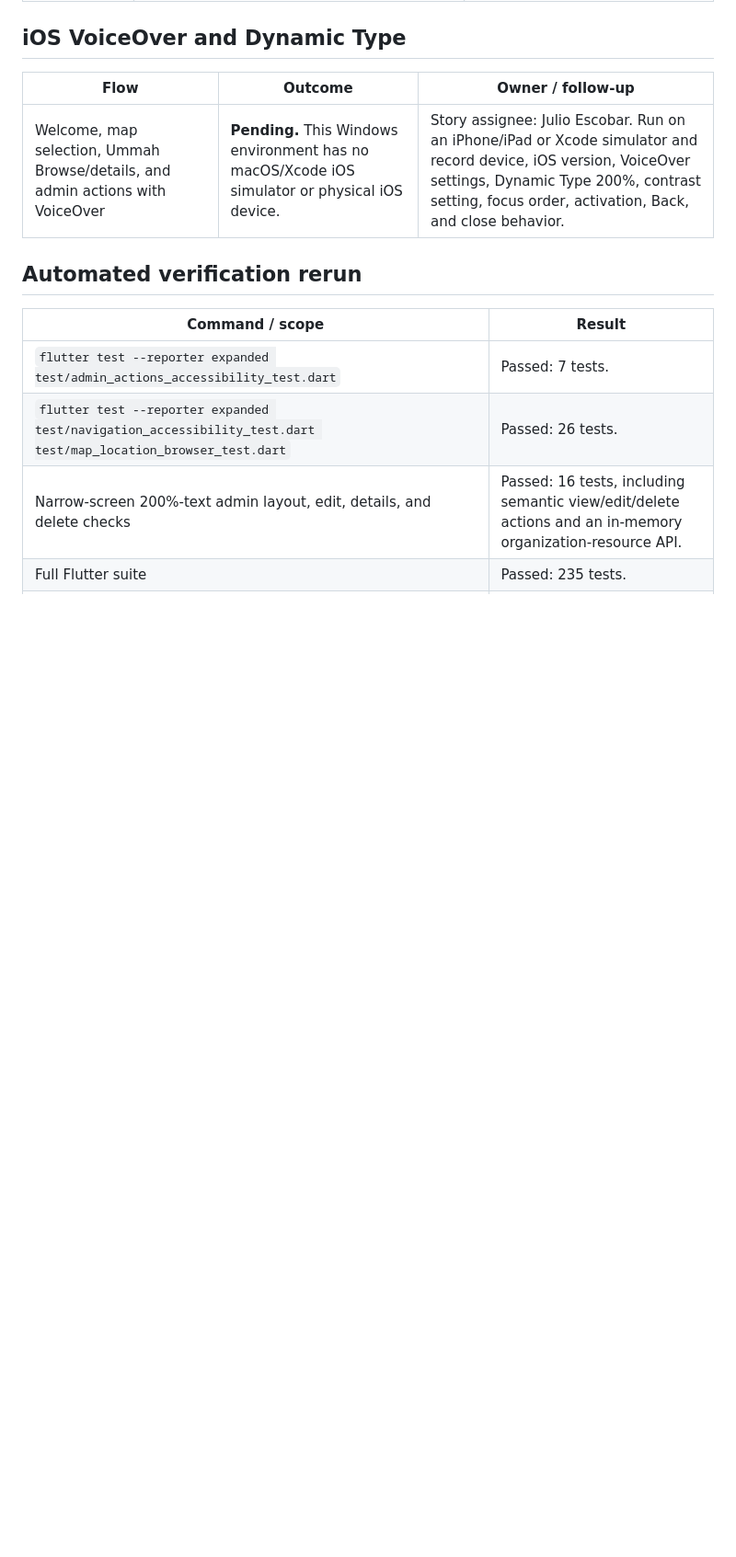
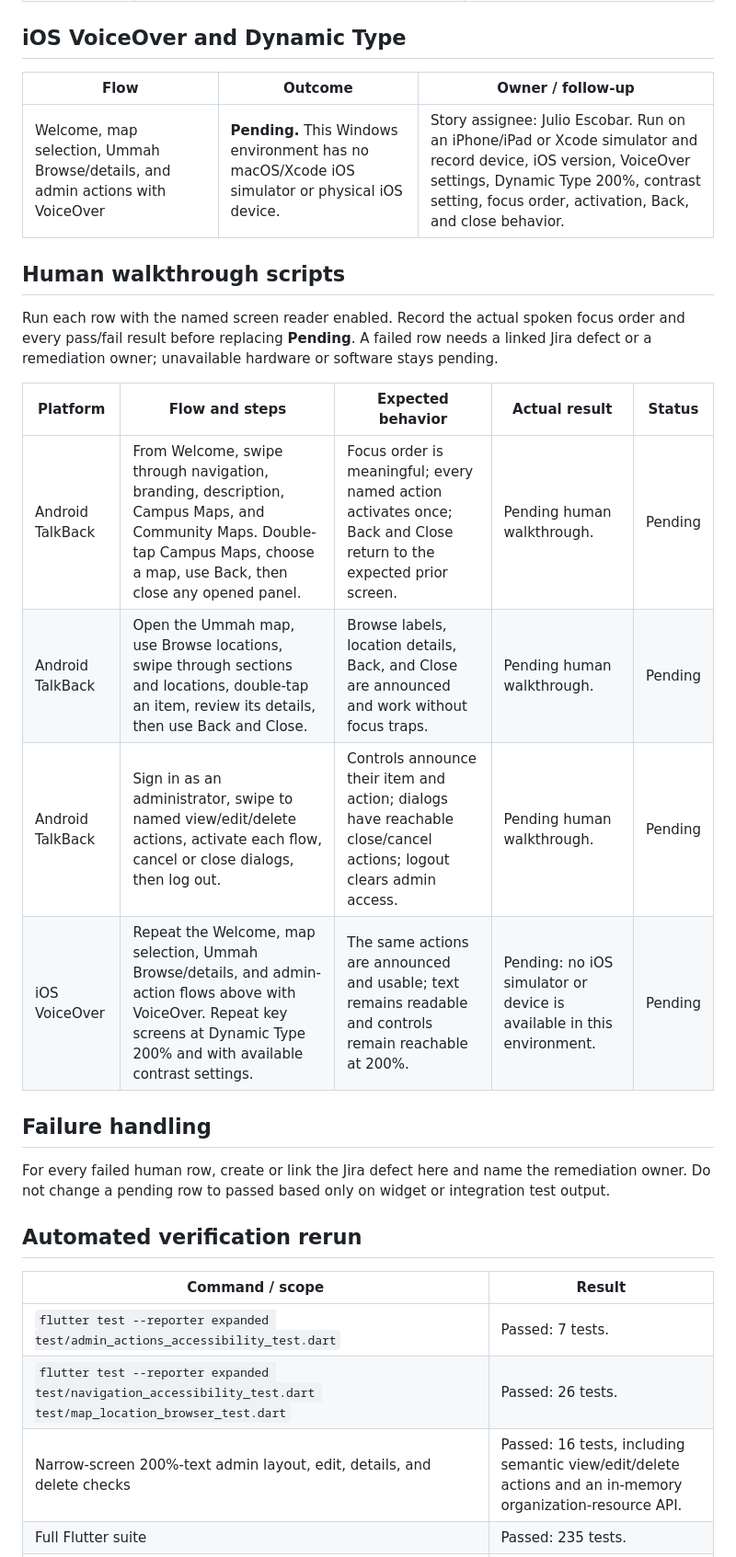
Before and after one commit to Julio-Escobar/CSUS-Belonging-Maps, a Markdown page: docs/accessibility/P1-264-device-acceptance.md, the part around the change. Shown at 92% size. GitHub-like rendering; blank space fills up the shorter version.

Commit message:
P1-264: add walkthrough scripts

```diff
--- a/docs/accessibility/P1-264-device-acceptance.md
+++ b/docs/accessibility/P1-264-device-acceptance.md
@@ -34,6 +34,26 @@ captured.
 | --- | --- | --- |
 | Welcome, map selection, Ummah Browse/details, and admin actions with VoiceOver | **Pending.** This Windows environment has no macOS/Xcode iOS simulator or physical iOS device. | Story assignee: Julio Escobar. Run on an iPhone/iPad or Xcode simulator and record device, iOS version, VoiceOver settings, Dynamic Type 200%, contrast setting, focus order, activation, Back, and close behavior. |
 
+## Human walkthrough scripts
+
+Run each row with the named screen reader enabled. Record the actual spoken
+focus order and every pass/fail result before replacing **Pending**. A failed
+row needs a linked Jira defect or a remediation owner; unavailable hardware or
+software stays pending.
+
+| Platform | Flow and steps | Expected behavior | Actual result | Status |
+| --- | --- | --- | --- | --- |
+| Android TalkBack | From Welcome, swipe through navigation, branding, description, Campus Maps, and Community Maps. Double-tap Campus Maps, choose a map, use Back, then close any opened panel. | Focus order is meaningful; every named action activates once; Back and Close return to the expected prior screen. | Pending human walkthrough. | Pending |
+| Android TalkBack | Open the Ummah map, use Browse locations, swipe through sections and locations, double-tap an item, review its details, then use Back and Close. | Browse labels, location details, Back, and Close are announced and work without focus traps. | Pending human walkthrough. | Pending |
+| Android TalkBack | Sign in as an administrator, swipe to named view/edit/delete actions, activate each flow, cancel or close dialogs, then log out. | Controls announce their item and action; dialogs have reachable close/cancel actions; logout clears admin access. | Pending human walkthrough. | Pending |
+| iOS VoiceOver | Repeat the Welcome, map selection, Ummah Browse/details, and admin-action flows above with VoiceOver. Repeat key screens at Dynamic Type 200% and with available contrast settings. | The same actions are announced and usable; text remains readable and controls remain reachable at 200%. | Pending: no iOS simulator or device is available in this environment. | Pending |
+
+## Failure handling
+
+For every failed human row, create or link the Jira defect here and name the
+remediation owner. Do not change a pending row to passed based only on widget
+or integration test output.
+
 ## Automated verification rerun
 
 | Command / scope | Result |
```
